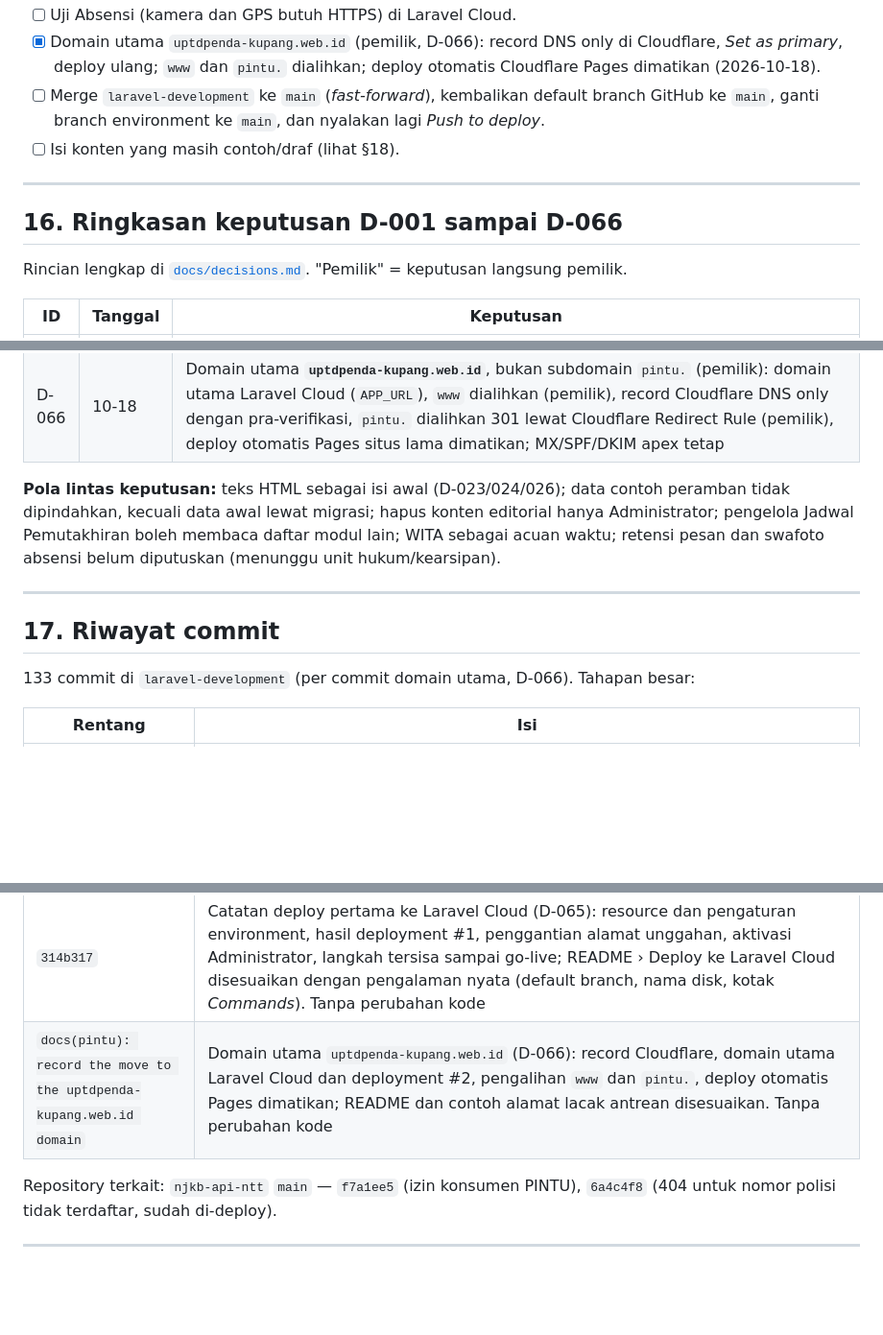
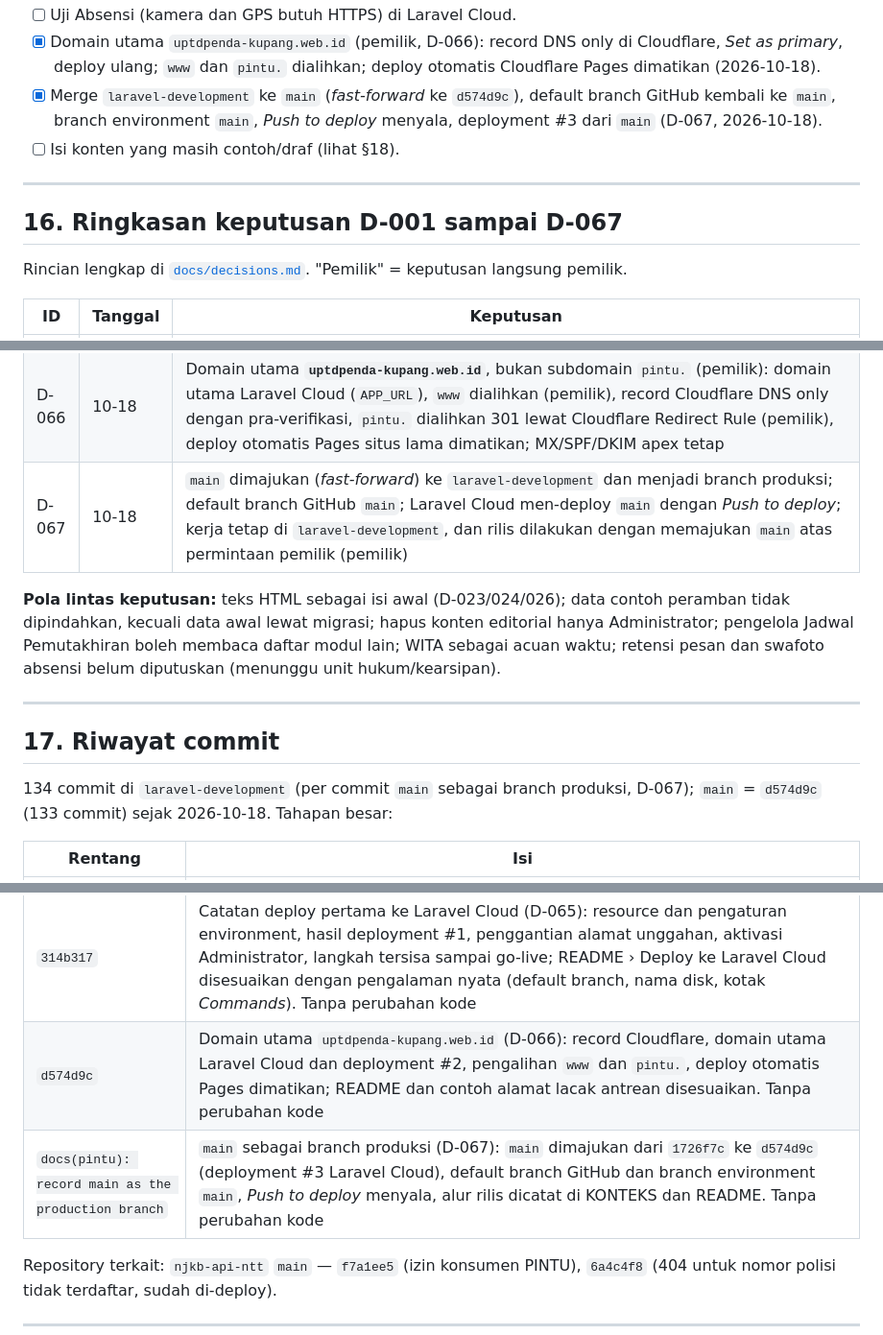
Before and after one commit to ElwinMusadi/portal-uptdkotakupang, a Markdown page: KONTEKS-PROYEK.md, 3 parts joined by grey strips. Shown at 96% size. GitHub-like rendering; blank space fills up the shorter version.

```diff
--- a/KONTEKS-PROYEK.md
+++ b/KONTEKS-PROYEK.md
@@ -531,12 +531,12 @@ Checklist sebelum go-live (dari D-002, D-006, D-028, D-034, D-047):
 - [ ] Tentukan cadangan bucket dan database.
 - [ ] Uji Absensi (kamera dan GPS butuh HTTPS) di Laravel Cloud.
 - [x] Domain utama `uptdpenda-kupang.web.id` (pemilik, D-066): record DNS only di Cloudflare, *Set as primary*, deploy ulang; `www` dan `pintu.` dialihkan; deploy otomatis Cloudflare Pages dimatikan (2026-10-18).
-- [ ] Merge `laravel-development` ke `main` (*fast-forward*), kembalikan default branch GitHub ke `main`, ganti branch environment ke `main`, dan nyalakan lagi *Push to deploy*.
+- [x] Merge `laravel-development` ke `main` (*fast-forward* ke `d574d9c`), default branch GitHub kembali ke `main`, branch environment `main`, *Push to deploy* menyala, deployment #3 dari `main` (D-067, 2026-10-18).
 - [ ] Isi konten yang masih contoh/draf (lihat §18).
 
 ---
 
-## 16. Ringkasan keputusan D-001 sampai D-066
+## 16. Ringkasan keputusan D-001 sampai D-067
 
 Rincian lengkap di [`docs/decisions.md`](docs/decisions.md). "Pemilik" = keputusan langsung pemilik.
 
@@ -608,6 +608,7 @@ Rincian lengkap di [`docs/decisions.md`](docs/decisions.md). "Pemilik" = keputus
 | D-064 | 10-18 | Buku kerja Data Potensi .xlsx (penetapan 18/10/2026, 320.264 kendaraan) dipakai untuk impor Pemetaan PKB: dibaca di peramban tanpa pustaka (ZIP/ZIP64 dan `DecompressionStream`), kolom dicocokkan menurut judul (STS KENDARAAN = STS KENDARAAN DTD); 10 kolom baru, termasuk TOTAL dan angka NOR, disimpan, tetapi peta, ringkasan, tagihan, dan portal tetap dari kolom biasa (pemilik); semua warna plat diimpor (pemilik); hasil kunjungan dipotong sebelum catatan petugas pada pemisah lama maupun " : " dan diseragamkan huruf besarnya |
 | D-065 | 10-18 | Database produksi tetap MySQL (Laravel MySQL *Flex*), bukan Cloudflare D1: dari luar Workers hanya lewat REST API berbatas 1.200 permintaan per 5 menit, tanpa transaksi interaktif atau kunci baris, maks. 100 parameter per kueri, tanpa driver Laravel (pemilik); region Singapura (pemilik); seluruh data lokal dibawa apa adanya (pemilik); produksi memakai APP_KEY lokal (pemilik, risiko diterima); admin lokal menjadi Administrator pemilik yang menunggu aktivasi (pemilik); alat `pintu:export-production`, `pintu:copy-uploads`, `pintu:rewrite-upload-urls`; data pegawai lain kelak dari API SIKAP; deploy 2026-10-18: aplikasi `pintu`, database Flex 512 MiB dengan backup 7 hari, bucket Asia-Pacific, *Push to deploy* mati sampai go-live, *Scheduler* ditunda (semua pemilik) |
 | D-066 | 10-18 | Domain utama **`uptdpenda-kupang.web.id`**, bukan subdomain `pintu.` (pemilik): domain utama Laravel Cloud (`APP_URL`), `www` dialihkan (pemilik), record Cloudflare DNS only dengan pra-verifikasi, `pintu.` dialihkan 301 lewat Cloudflare Redirect Rule (pemilik), deploy otomatis Pages situs lama dimatikan; MX/SPF/DKIM apex tetap |
+| D-067 | 10-18 | `main` dimajukan (*fast-forward*) ke `laravel-development` dan menjadi branch produksi; default branch GitHub `main`; Laravel Cloud men-deploy `main` dengan *Push to deploy*; kerja tetap di `laravel-development`, dan rilis dilakukan dengan memajukan `main` atas permintaan pemilik (pemilik) |
 
 **Pola lintas keputusan:** teks HTML sebagai isi awal (D-023/024/026); data contoh peramban tidak dipindahkan, kecuali data awal lewat migrasi; hapus konten editorial hanya Administrator; pengelola Jadwal Pemutakhiran boleh membaca daftar modul lain; WITA sebagai acuan waktu; retensi pesan dan swafoto absensi belum diputuskan (menunggu unit hukum/kearsipan).
 
@@ -615,7 +616,7 @@ Rincian lengkap di [`docs/decisions.md`](docs/decisions.md). "Pemilik" = keputus
 
 ## 17. Riwayat commit
 
-133 commit di `laravel-development` (per commit domain utama, D-066). Tahapan besar:
+134 commit di `laravel-development` (per commit `main` sebagai branch produksi, D-067); `main` = `d574d9c` (133 commit) sejak 2026-10-18. Tahapan besar:
 
 | Rentang | Isi |
 |---|---|
@@ -686,7 +687,8 @@ Rincian lengkap di [`docs/decisions.md`](docs/decisions.md). "Pemilik" = keputus
 | `6d3298d` | Persiapan pindah ke Laravel Cloud (D-065): `App\Actions\DumpDatabase` (mysqldump dengan berkas opsi sementara), perintah `pintu:export-production` (dump lokal di luar folder proyek, admin lokal menjadi Administrator pemilik yang menunggu aktivasi, sesi/cache/token dikosongkan), `pintu:copy-uploads` (berkas unggahan ke bucket, kunci di prompt), `pintu:rewrite-upload-urls` (alamat unggahan lama di konten, termasuk JSON `\/`, menjadi alamat bucket); README › Deploy ke Laravel Cloud ditulis ulang |
 | `c0d4eb8` | Hasil uji pemulihan berkas `pintu:export-production` ke database lokal sementara dicatat di §3 dan §18 (D-065); tanpa perubahan kode |
 | `314b317` | Catatan deploy pertama ke Laravel Cloud (D-065): resource dan pengaturan environment, hasil deployment #1, penggantian alamat unggahan, aktivasi Administrator, langkah tersisa sampai go-live; README › Deploy ke Laravel Cloud disesuaikan dengan pengalaman nyata (default branch, nama disk, kotak *Commands*). Tanpa perubahan kode |
-| `docs(pintu): record the move to the uptdpenda-kupang.web.id domain` | Domain utama `uptdpenda-kupang.web.id` (D-066): record Cloudflare, domain utama Laravel Cloud dan deployment #2, pengalihan `www` dan `pintu.`, deploy otomatis Pages dimatikan; README dan contoh alamat lacak antrean disesuaikan. Tanpa perubahan kode |
+| `d574d9c` | Domain utama `uptdpenda-kupang.web.id` (D-066): record Cloudflare, domain utama Laravel Cloud dan deployment #2, pengalihan `www` dan `pintu.`, deploy otomatis Pages dimatikan; README dan contoh alamat lacak antrean disesuaikan. Tanpa perubahan kode |
+| `docs(pintu): record main as the production branch` | `main` sebagai branch produksi (D-067): `main` dimajukan dari `1726f7c` ke `d574d9c` (deployment #3 Laravel Cloud), default branch GitHub dan branch environment `main`, *Push to deploy* menyala, alur rilis dicatat di KONTEKS dan README. Tanpa perubahan kode |
 
 Repository terkait: `njkb-api-ntt` `main` — `f7a1ee5` (izin konsumen PINTU), `6a4c4f8` (404 untuk nomor polisi tidak terdaftar, sudah di-deploy).
 
```
Also changed, not shown: other parts of KONTEKS-PROYEK.md (+7 -6 lines), README.md (+2 -2 lines), docs/decisions.md (+10 -0 lines).
